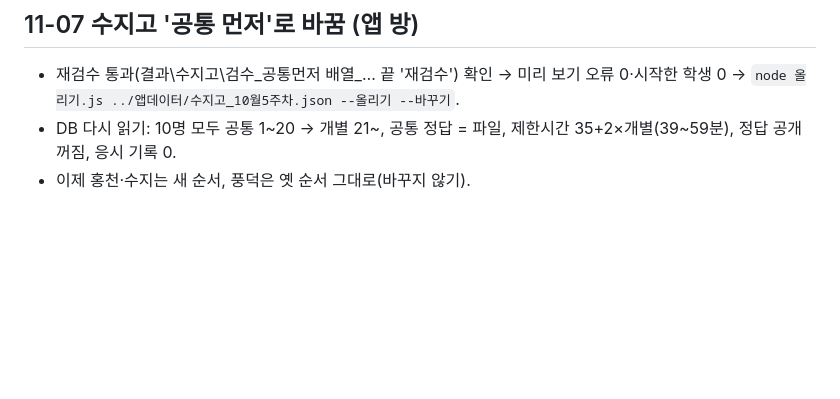
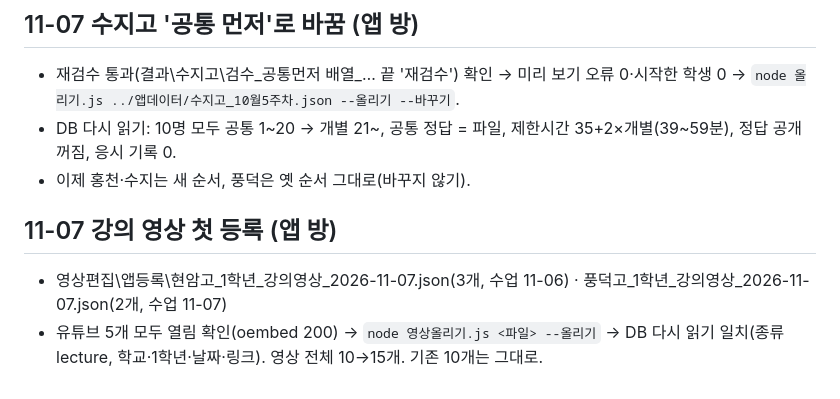
Before and after one commit to jeongsol0823-del/sol, a Markdown page: 작업기록_2026-11-06.md, the part around the change. Drawn GitHub-style; blank space fills up the shorter version.

Commit message:
작업기록: 강의 영상 5개 등록
Co-Authored-By: Claude Opus 5.5 <noreply@anthropic.com>

```diff
--- a/작업기록_2026-11-06.md
+++ b/작업기록_2026-11-06.md
@@ -104,3 +104,7 @@
 - 재검수 통과(결과\수지고\검수_공통먼저 배열_… 끝 '재검수') 확인 → 미리 보기 오류 0·시작한 학생 0 → `node 올리기.js ../앱데이터/수지고_10월5주차.json --올리기 --바꾸기`.
 - DB 다시 읽기: 10명 모두 공통 1~20 → 개별 21~, 공통 정답 = 파일, 제한시간 35+2×개별(39~59분), 정답 공개 꺼짐, 응시 기록 0.
 - 이제 홍천·수지는 새 순서, 풍덕은 옛 순서 그대로(바꾸지 않기).
+
+## 11-07 강의 영상 첫 등록 (앱 방)
+- 영상편집\앱등록\현암고_1학년_강의영상_2026-11-07.json(3개, 수업 11-06) · 풍덕고_1학년_강의영상_2026-11-07.json(2개, 수업 11-07)
+- 유튜브 5개 모두 열림 확인(oembed 200) → `node 영상올리기.js <파일> --올리기` → DB 다시 읽기 일치(종류 lecture, 학교·1학년·날짜·링크). 영상 전체 10→15개. 기존 10개는 그대로.
```
